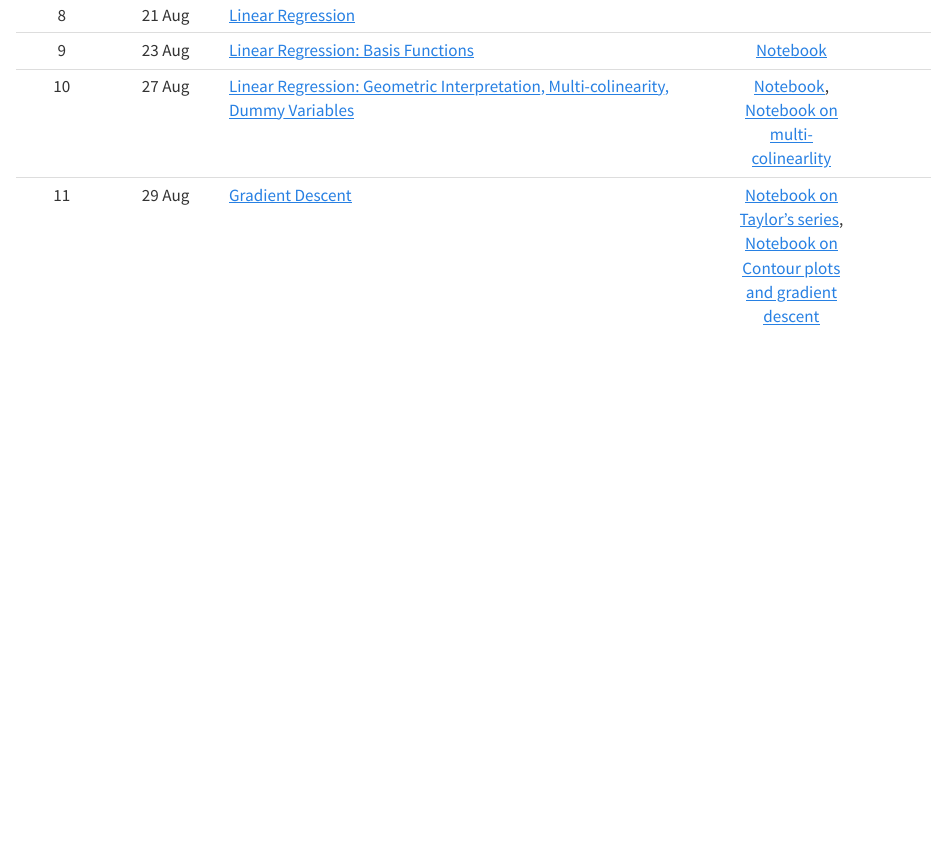
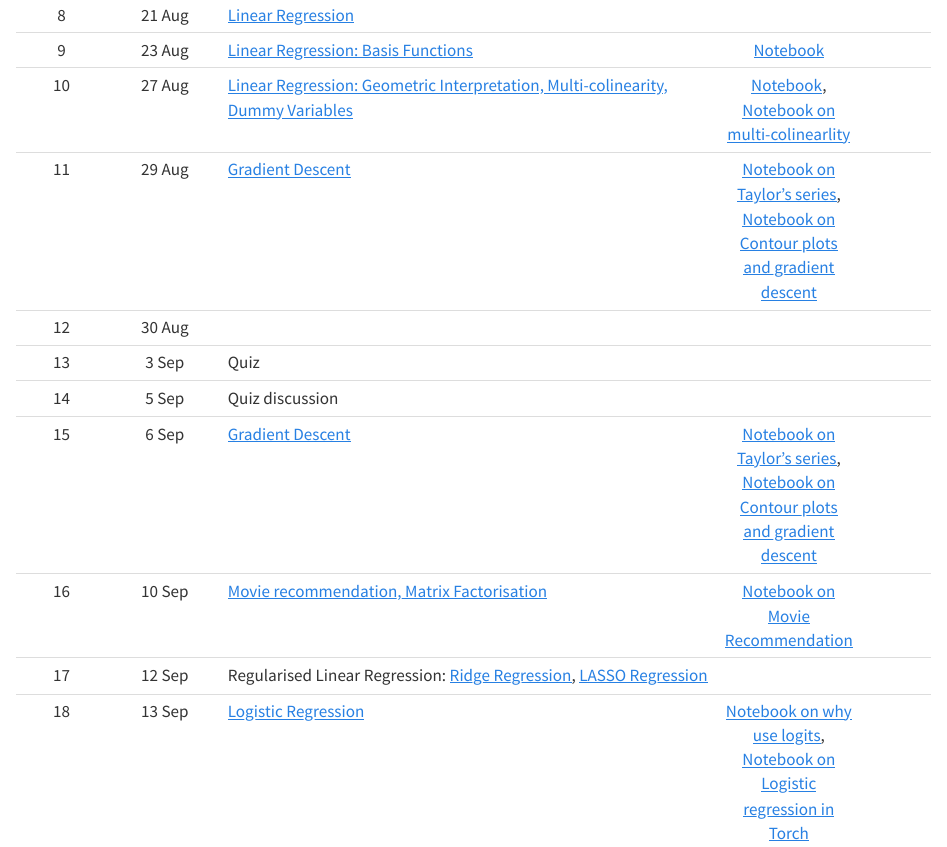
Before and after one commit to nipunbatra/ml2024-fall, a Quarto document (schedule.qmd): the page in a window 1100 px wide, from 1240 px down before the commit and from 1210 px down after it, so that both start at the same text. Rendered offline with R 4.5, knitr and Pandoc in place of Quarto, with nearby package versions.

Commit message:
added notes

```diff
--- a/schedule.qmd
+++ b/schedule.qmd
@@ -26,7 +26,13 @@ title: "Schedule"
 |9| 23 Aug| [Linear Regression: Basis Functions](https://nipunbatra.github.io/ml-teaching/slides/linear-regression.pdf)|[Notebook](https://nipunbatra.github.io/ml-teaching/notebooks/basis.html)||
 |10| 27 Aug| [Linear Regression: Geometric Interpretation, Multi-colinearity, Dummy Variables](https://nipunbatra.github.io/ml-teaching/slides/linear-regression.pdf)|[Notebook](https://nipunbatra.github.io/ml-teaching/notebooks/geometric-linear-regression.html), [Notebook on multi-colinearlity](https://nipunbatra.github.io/ml-teaching/notebooks/dummy-variables-multi-colinearity.html)||
 11| 29 Aug | [Gradient Descent](https://nipunbatra.github.io/ml-teaching/slides/gradient-descent.pdf) |[Notebook on Taylor's series](https://nipunbatra.github.io/ml-teaching/notebooks/taylor.html), [Notebook on Contour plots and gradient descent](https://nipunbatra.github.io/ml-teaching/notebooks/contour.html)| |
-
+12| 30 Aug||||
+13| 3 Sep | Quiz|||
+14| 5 Sep | Quiz discussion|||
+15| 6 Sep |[Gradient Descent](https://nipunbatra.github.io/ml-teaching/slides/gradient-descent.pdf) |[Notebook on Taylor's series](https://nipunbatra.github.io/ml-teaching/notebooks/taylor.html), [Notebook on Contour plots and gradient descent](https://nipunbatra.github.io/ml-teaching/notebooks/contour.html)| |
+16| 10 Sep| [Movie recommendation, Matrix Factorisation](https://nipunbatra.github.io/ml-teaching/slides/MovieRecommendation.pdf)|[Notebook on Movie Recommendation](https://nipunbatra.github.io/ml-teaching/notebooks/movie-recommendation-knn-mf.html)||
+17| 12 Sep| Regularised Linear Regression: [Ridge Regression](https://nipunbatra.github.io/ml-teaching/slides/ridge-regression.pdf), [LASSO Regression](https://nipunbatra.github.io/ml-teaching/slides/lasso-regression.pdf)| | |
+18| 13 Sep| [Logistic Regression](https://nipunbatra.github.io/ml-teaching/slides/logistic-1.pdf)|[Notebook on why use logits](https://nipunbatra.github.io/ml-teaching/notebooks/logits-usage.html), [Notebook on Logistic regression in Torch](https://nipunbatra.github.io/ml-teaching/notebooks/logistic-regression-torch.html)| |
 <!-- your comment
 
 |6| 15 Jan| Cross-validation, [Ensemble Methods](https://nipunbatra.github.io/ml-teaching/slides/ensemble.pdf)| [Cross-validation and tuning hyperparameters](https://nipunbatra.github.io/ml-teaching/notebooks/hyperparams-experiments.html)| [Recording](https://www.youtube.com/watch?v=FrNR-1cfpHc)||
```
